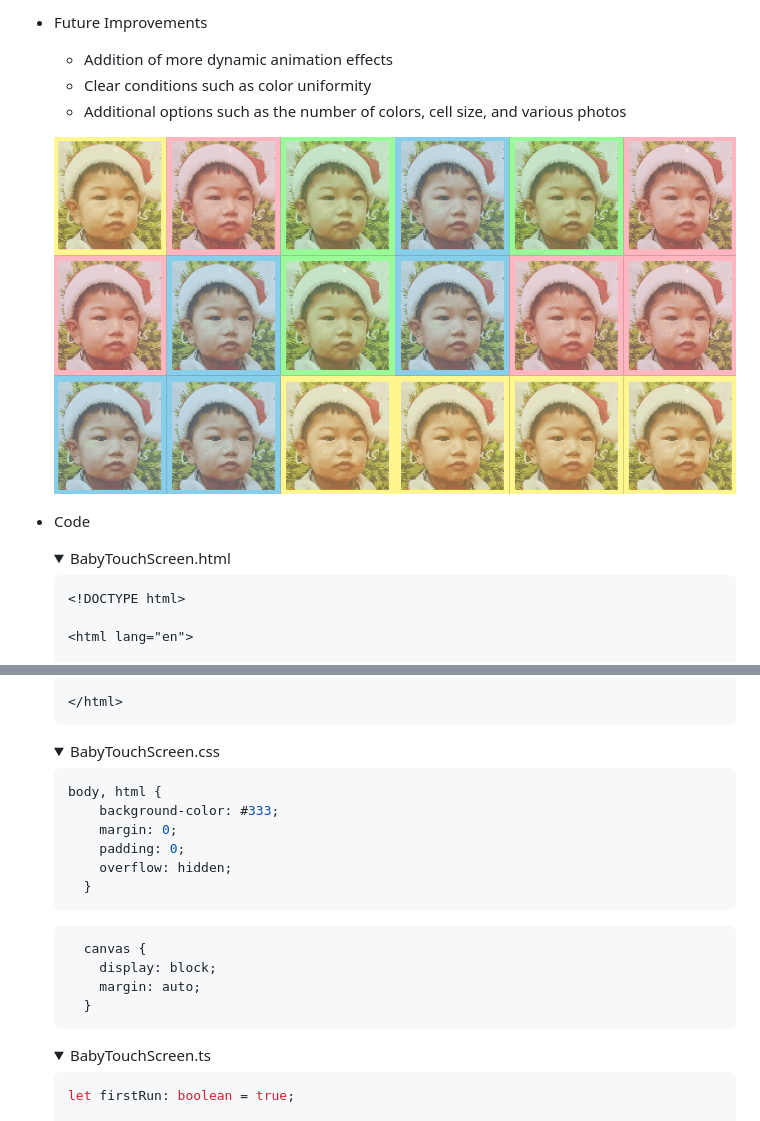
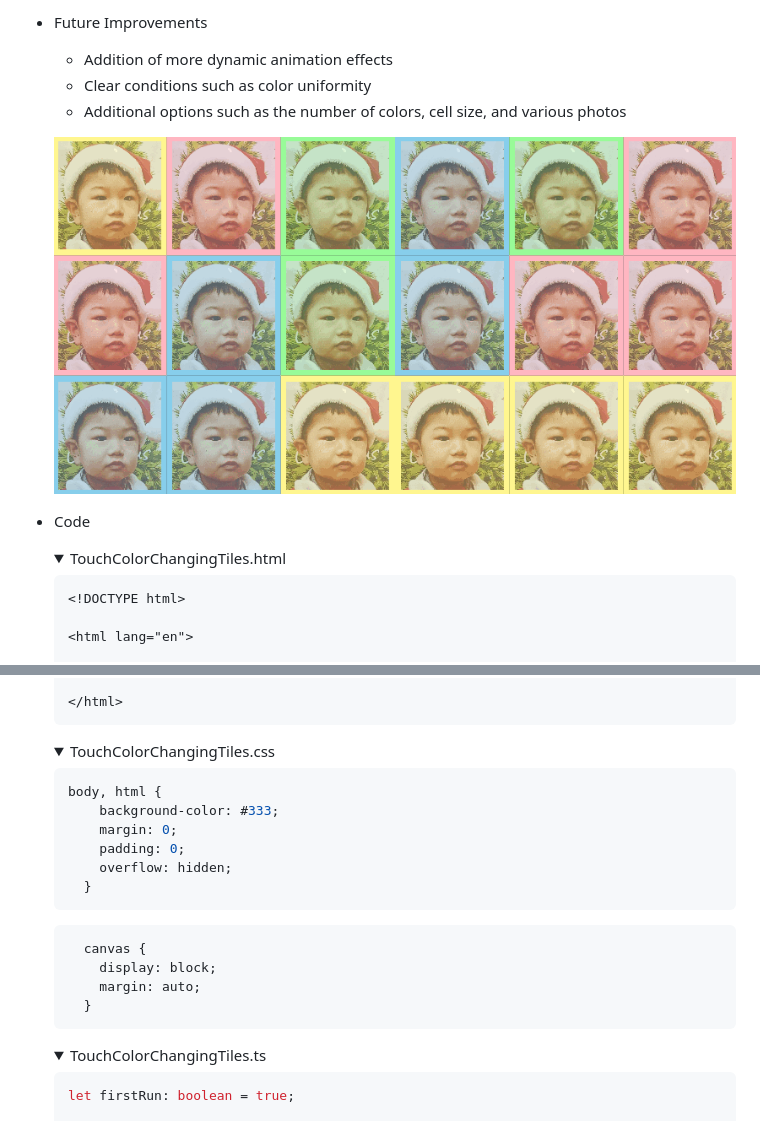
Before and after one commit to kimpro82/MyBabyCare, a Markdown page: TouchColorChangingTiles/README.md, 2 parts joined by grey strips. Rendered like a GitHub page; pictures changed too: BabyTouchScreen/Images/BabyTouchScreen_Santa.gif (deleted); folded sections open.

Commit message:
Rename `*BabyTouchScreen*` to `*TouchColorChangingTiles*`

````diff
--- a/BabyTouchScreen/README.md
+++ b/TouchColorChangingTiles/README.md
@@ -20,11 +20,11 @@ But the son looked for YouTube before long
   - Clear conditions such as color uniformity
   - Additional options such as the number of colors, cell size, and various photos
 
-  ![BabyTouchScreen_Santa.gif](./Images/BabyTouchScreen_Santa.gif)
+  ![TouchColorChangingTiles_Santa.gif](./Images/TouchColorChangingTiles_Santa.gif)
 
 - Code
   <details>
-    <summary>BabyTouchScreen.html</summary>
+    <summary>TouchColorChangingTiles.html</summary>
 
   ```html
   <!DOCTYPE html>
@@ -47,7 +47,7 @@ But the son looked for YouTube before long
   ```
   </details>
   <details>
-    <summary>BabyTouchScreen.css</summary>
+    <summary>TouchColorChangingTiles.css</summary>
 
   ```css
   body, html {
@@ -65,7 +65,7 @@ But the son looked for YouTube before long
   ```
   </details>
   <details>
-    <summary>BabyTouchScreen.ts</summary>
+    <summary>TouchColorChangingTiles.ts</summary>
 
   ```ts
   let firstRun: boolean = true;
````
Also changed, not shown: README.md (+2 -2 lines), TouchColorChangingTiles/Images/sample.png (renamed from BabyTouchScreen/Images/sample.png), TouchColorChangingTiles/Images/santa.jpg (renamed from BabyTouchScreen/Images/santa.jpg), 10 other files.
